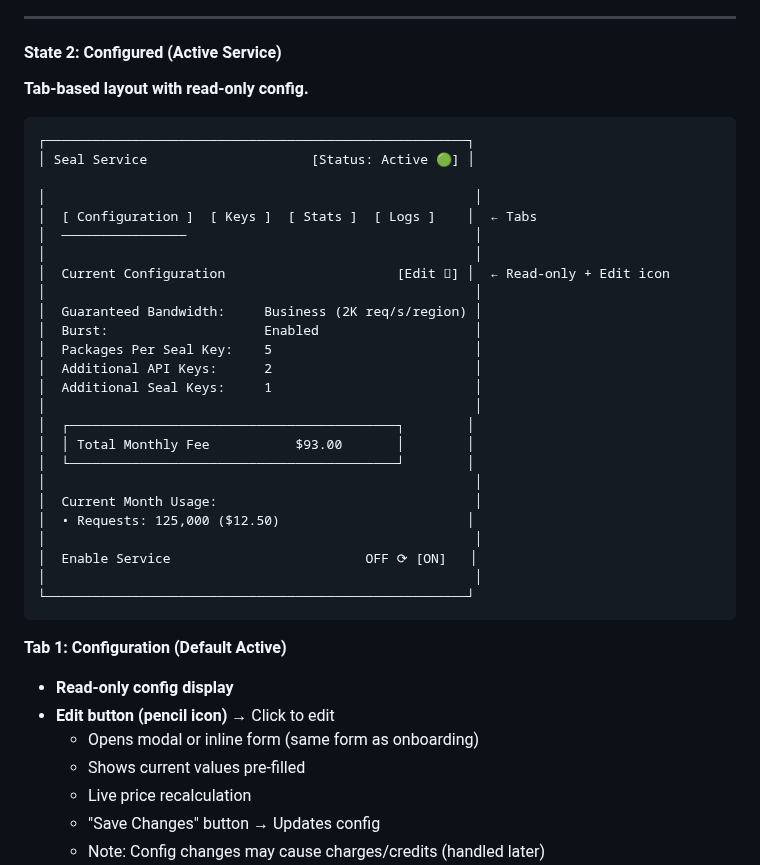
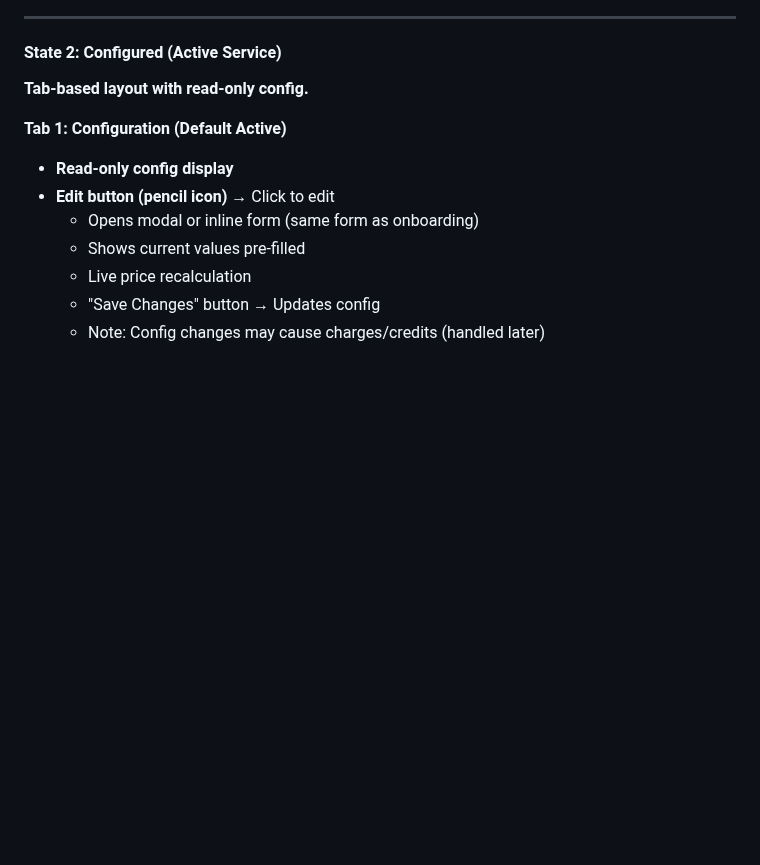
Before and after one commit to mario4tier/suiftly-co, a Markdown page: docs/UI_DESIGN.md, the part around one of its changes. GitHub-like rendering; blank space fills up the shorter version.

````diff
--- a/docs/UI_DESIGN.md
+++ b/docs/UI_DESIGN.md
@@ -701,33 +705,7 @@ Total Monthly Fee: $50/month
 
 **Tab-based layout with read-only config.**
 
-```
-┌──────────────────────────────────────────────────────┐
-│ Seal Service                     [Status: Active 🟢] │
-
-│                                                       │
-│  [ Configuration ]  [ Keys ]  [ Stats ]  [ Logs ]    │  ← Tabs
-│  ────────────────                                     │
-│                                                       │
-│  Current Configuration                      [Edit 󰏫] │  ← Read-only + Edit icon
-│                                                       │
-│  Guaranteed Bandwidth:     Business (2K req/s/region) │
-│  Burst:                    Enabled                    │
-│  Packages Per Seal Key:    5                          │
-│  Additional API Keys:      2                          │
-│  Additional Seal Keys:     1                          │
-│                                                       │
-│  ┌──────────────────────────────────────────┐        │
-│  │ Total Monthly Fee           $93.00       │        │
-│  └──────────────────────────────────────────┘        │
-│                                                       │
-│  Current Month Usage:                                 │
-│  • Requests: 125,000 ($12.50)                        │
-│                                                       │
-│  Enable Service                         OFF ⟳ [ON]   │
-│                                                       │
-└──────────────────────────────────────────────────────┘
-```
+
 
 **Tab 1: Configuration (Default Active)**
 
````
Also changed, not shown: other parts of docs/UI_DESIGN.md (+61 -57 lines).
